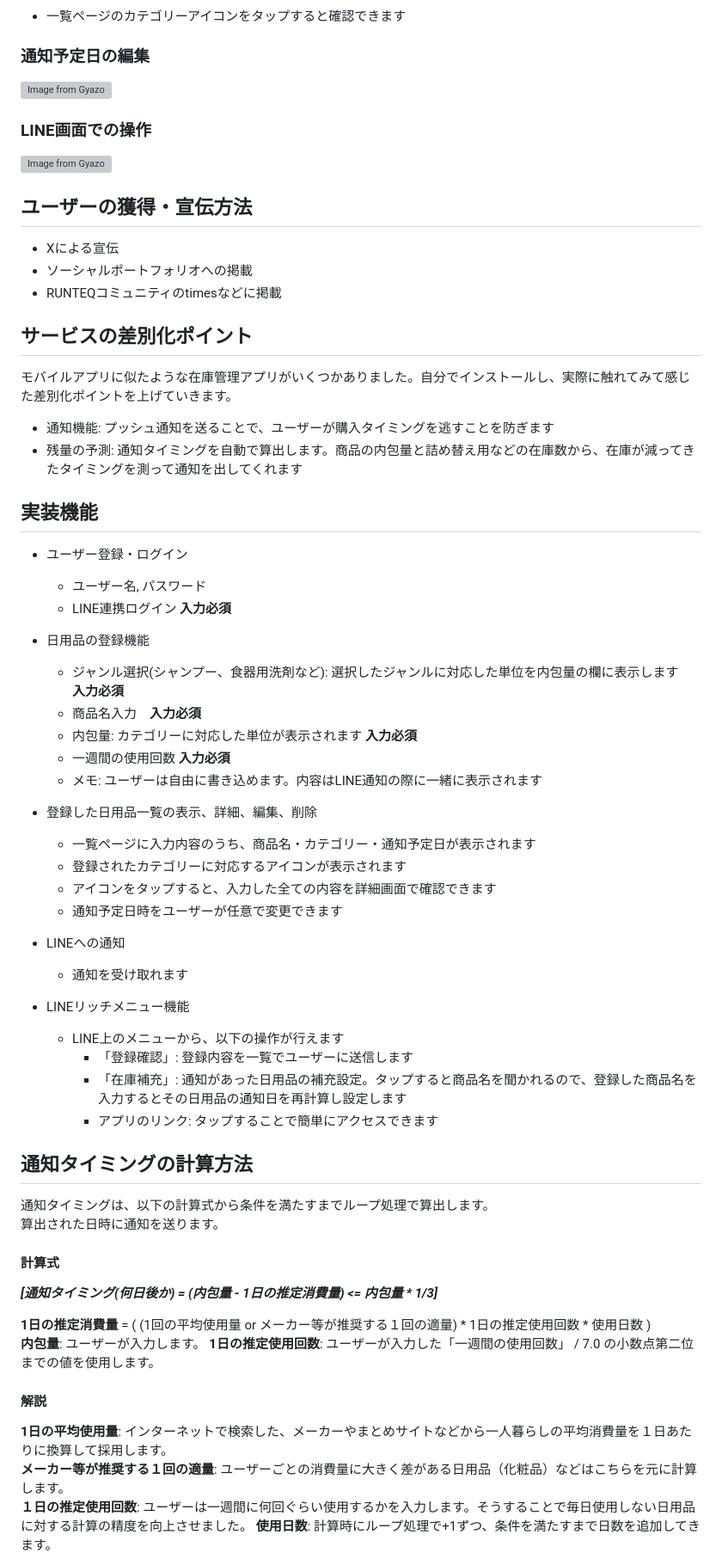
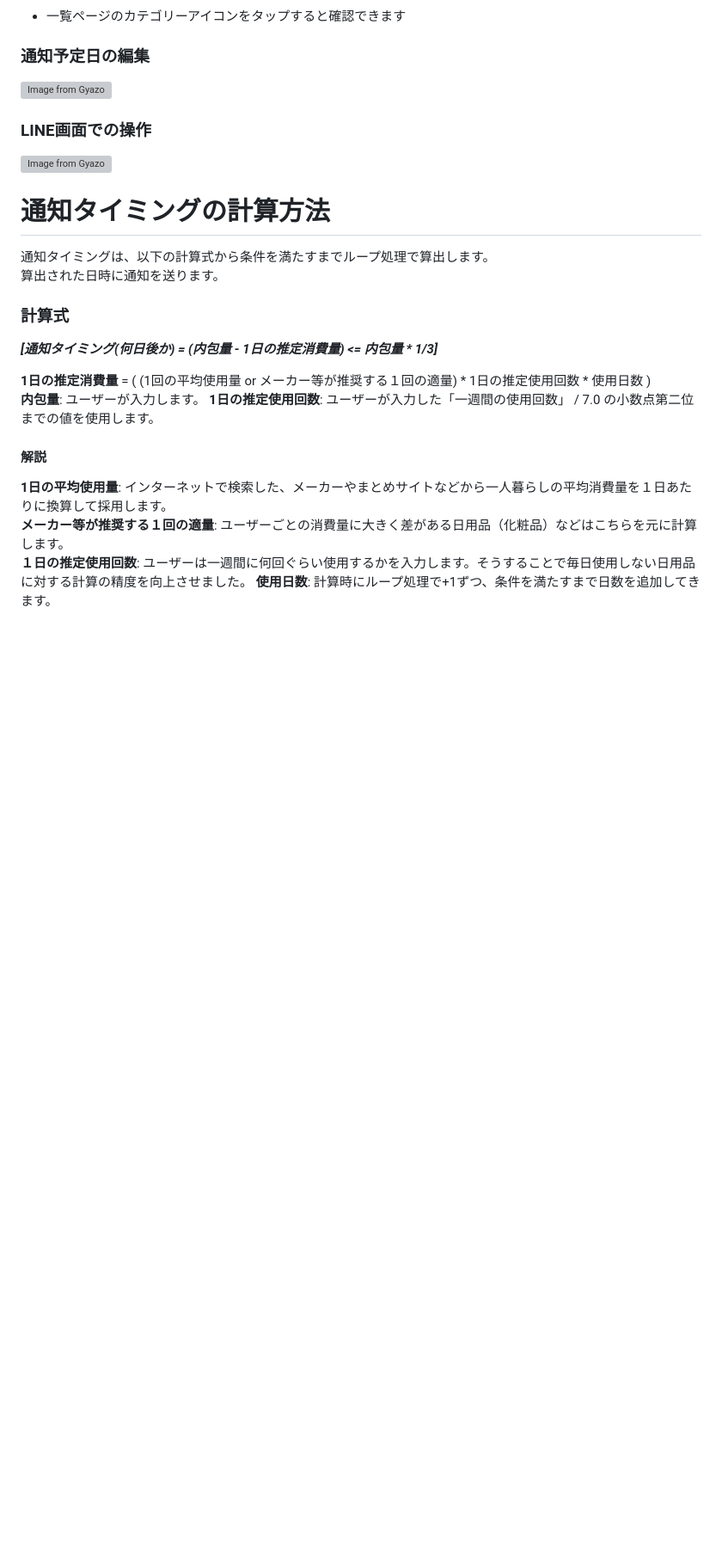
Before and after one commit to nakajima-takeshi/stockmate, a Markdown page: README.md, the part around the change printed below. Shown: that part at 86% size. Drawn GitHub-style; blank space fills up the shorter version; grey boxes are pictures that could not be loaded.

```diff
--- a/README.md
+++ b/README.md
@@ -33,46 +44,12 @@
 ### LINE画面での操作
 [![Image from Gyazo](https://i.gyazo.com/c9a4e87a9cb61580c04477fd6183cd9a.png)](https://gyazo.com/c9a4e87a9cb61580c04477fd6183cd9a)
 
-## ユーザーの獲得・宣伝方法
-- Xによる宣伝
-- ソーシャルポートフォリオへの掲載
-- RUNTEQコミュニティのtimesなどに掲載
 
-## サービスの差別化ポイント
-モバイルアプリに似たような在庫管理アプリがいくつかありました。自分でインストールし、実際に触れてみて感じた差別化ポイントを上げていきます。
-
-- 通知機能: プッシュ通知を送ることで、ユーザーが購入タイミングを逃すことを防ぎます
-- 残量の予測: 通知タイミングを自動で算出します。商品の内包量と詰め替え用などの在庫数から、在庫が減ってきたタイミングを測って通知を出してくれます
-
-## 実装機能
-- ユーザー登録・ログイン
-  - ユーザー名, パスワード
-  - LINE連携ログイン  **入力必須**
-- 日用品の登録機能
-  - ジャンル選択(シャンプー、食器用洗剤など): 選択したジャンルに対応した単位を内包量の欄に表示します　**入力必須**
-  - 商品名入力　**入力必須**
-  - 内包量: カテゴリーに対応した単位が表示されます **入力必須**
-  - 一週間の使用回数  **入力必須**
-  - メモ: ユーザーは自由に書き込めます。内容はLINE通知の際に一緒に表示されます
-- 登録した日用品一覧の表示、詳細、編集、削除
-  - 一覧ページに入力内容のうち、商品名・カテゴリー・通知予定日が表示されます
-  - 登録されたカテゴリーに対応するアイコンが表示されます
-  - アイコンをタップすると、入力した全ての内容を詳細画面で確認できます
-  - 通知予定日時をユーザーが任意で変更できます
-- LINEへの通知
-  - 通知を受け取れます
-
-- LINEリッチメニュー機能
-  - LINE上のメニューから、以下の操作が行えます
-    - 「登録確認」: 登録内容を一覧でユーザーに送信します
-    - 「在庫補充」: 通知があった日用品の補充設定。タップすると商品名を聞かれるので、登録した商品名を入力するとその日用品の通知日を再計算し設定します
-    - アプリのリンク: タップすることで簡単にアクセスできます
-
-## 通知タイミングの計算方法
+# 通知タイミングの計算方法
 通知タイミングは、以下の計算式から条件を満たすまでループ処理で算出します。
 算出された日時に通知を送ります。
 
-#### 計算式 ####
+### 計算式 ###
 
 ___[通知タイミング(何日後か) = (内包量 - 1日の推定消費量) <= 内包量 * 1/3]___
 
```
Also changed, not shown: other parts of README.md (+32 -42 lines).
